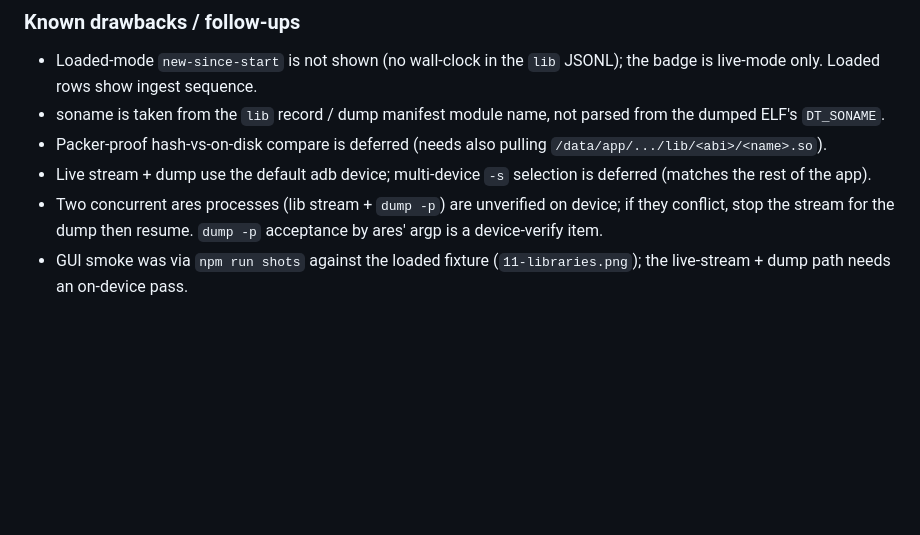
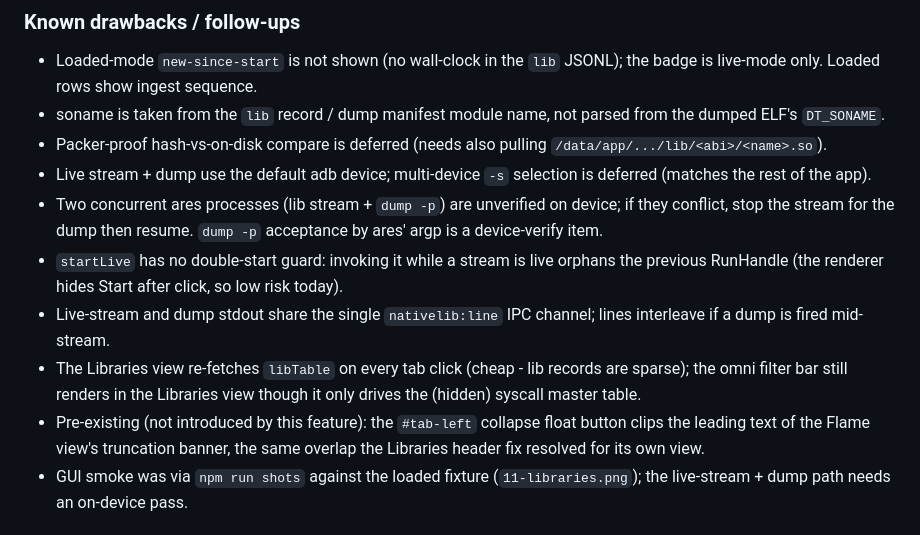
Before and after one commit to michaelaurelio/Anubee-Desktop, a Markdown page: BACKLOG.md, the part around the change. GitHub-like rendering; blank space fills up the shorter version.

Commit message:
docs: log remaining native-libraries follow-ups in backlog

```diff
--- a/BACKLOG.md
+++ b/BACKLOG.md
@@ -22,6 +22,10 @@ selectable engines in the Capture modal.
 - Packer-proof hash-vs-on-disk compare is deferred (needs also pulling `/data/app/.../lib/<abi>/<name>.so`).
 - Live stream + dump use the default adb device; multi-device `-s` selection is deferred (matches the rest of the app).
 - Two concurrent ares processes (lib stream + `dump -p`) are unverified on device; if they conflict, stop the stream for the dump then resume. `dump -p` acceptance by ares' argp is a device-verify item.
+- `startLive` has no double-start guard: invoking it while a stream is live orphans the previous RunHandle (the renderer hides Start after click, so low risk today).
+- Live-stream and dump stdout share the single `nativelib:line` IPC channel; lines interleave if a dump is fired mid-stream.
+- The Libraries view re-fetches `libTable` on every tab click (cheap - lib records are sparse); the omni filter bar still renders in the Libraries view though it only drives the (hidden) syscall master table.
+- Pre-existing (not introduced by this feature): the `#tab-left` collapse float button clips the leading text of the Flame view's truncation banner, the same overlap the Libraries header fix resolved for its own view.
 - GUI smoke was via `npm run shots` against the loaded fixture (`11-libraries.png`); the live-stream + dump path needs an on-device pass.
 
 ## Shipped (2026-07-14) - omni filter bar
```
